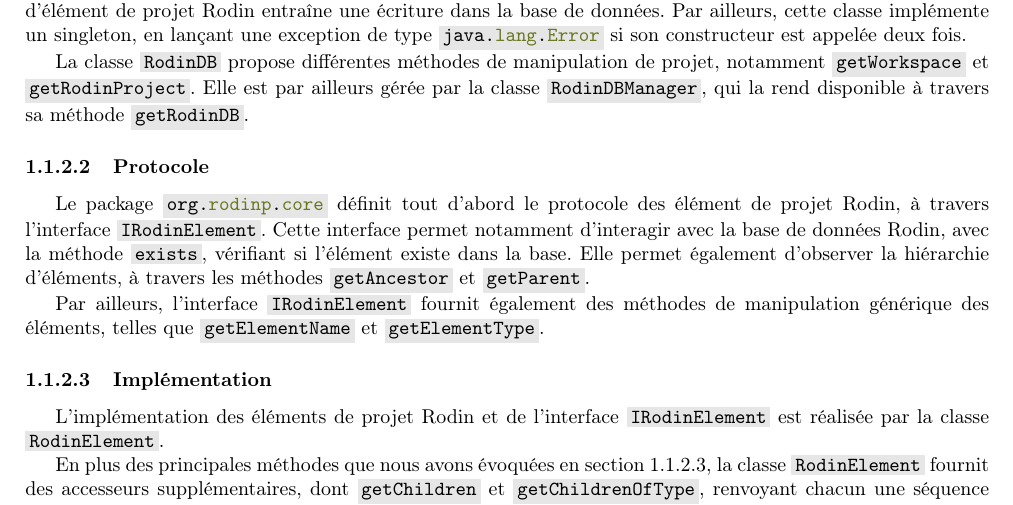
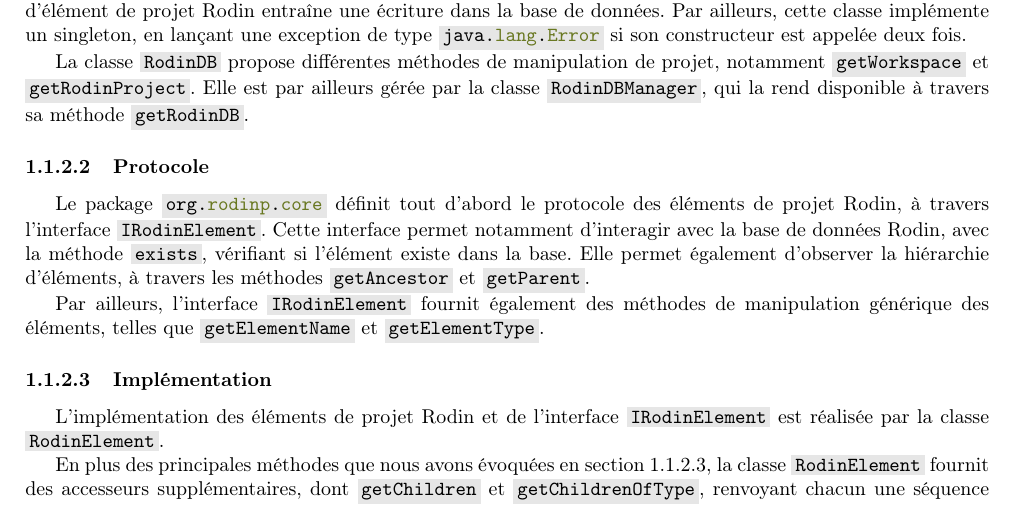
Before and after one commit to Afoucaul/blang-flexo, a LaTeX document (livrables/rapport_technique/rapport_technique.tex, which reads livrables/rapport_technique/chapters/rodin_api.tex): part of page 9 of 47, cut so that both start at the same text. Compiled offline with pdfLaTeX.

Commit message:
Fixed typo

```diff
--- a/livrables/rapport_technique/chapters/rodin_api.tex
+++ b/livrables/rapport_technique/chapters/rodin_api.tex
@@ -97,7 +97,7 @@ Elle est par ailleurs gérée par la classe \javacode{RodinDBManager}, qui la re
 
 \subsubsection{Protocole}
 
-Le package \javacode{org.rodinp.core} définit tout d'abord le protocole des élément de projet Rodin, à travers l'interface \javacode{IRodinElement}.
+Le package \javacode{org.rodinp.core} définit tout d'abord le protocole des éléments de projet Rodin, à travers l'interface \javacode{IRodinElement}.
 Cette interface permet notamment d'interagir avec la base de données Rodin, avec la méthode \javacode{exists}, vérifiant si l'élément existe dans la base.
 Elle permet également d'observer la hiérarchie d'éléments, à travers les méthodes \javacode{getAncestor} et \javacode{getParent}.
 
```
